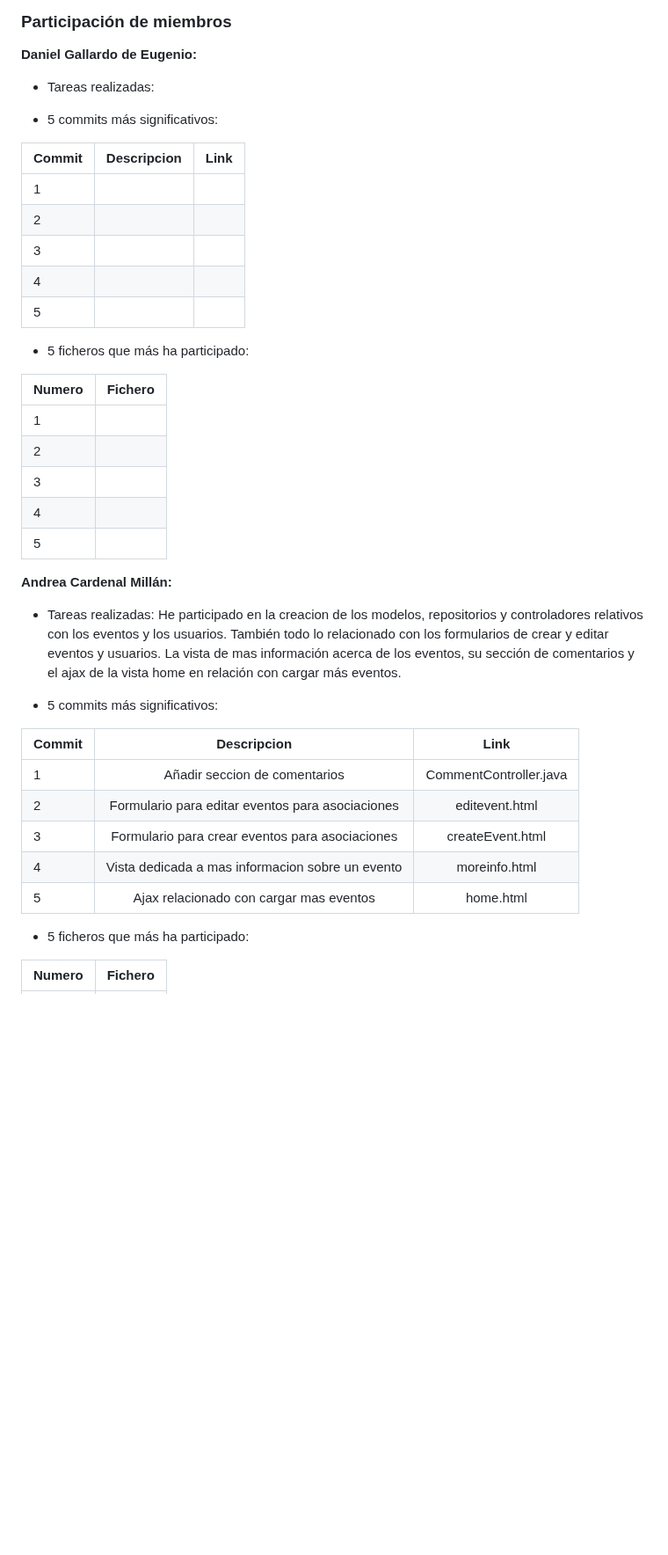
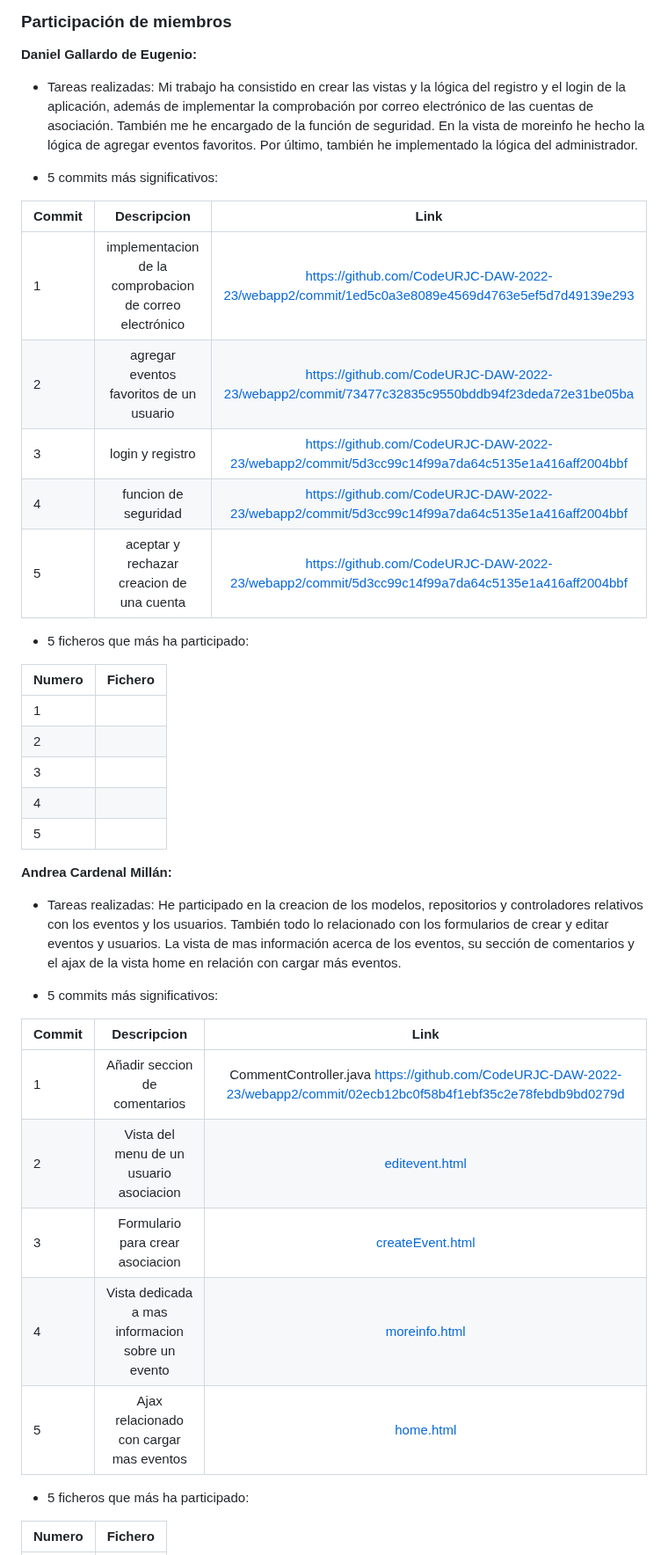
Before and after one commit to CodeURJC-DAW-2022-23/webapp2, a Markdown page: README.md, the part around the change. Shown at 88% size. Drawn GitHub-style; blank space fills up the shorter version.

```diff
--- a/README.md
+++ b/README.md
@@ -182,27 +182,27 @@ Esta es la tecnología que hemos decidido implementar consiste en el uso de un e
 
 **Daniel Gallardo de Eugenio:**
 
-- Tareas realizadas:
+- Tareas realizadas: Mi trabajo ha consistido en crear las vistas y la lógica del registro y el login de la aplicación, además de implementar la comprobación por correo electrónico de las cuentas de asociación. También me he encargado de la función de seguridad. En la vista de moreinfo he hecho la lógica de agregar eventos favoritos. Por último, también he implementado la lógica del administrador.
 
 - 5 commits más significativos:
 
 | Commit	| Descripcion	| Link |
 | --- | :---: | :---: |
-| 1	| 	|  |
-| 2	| 	|  |
-| 3 | 	|  |
-|	4 |  |  |
-| 5	|  |  |
+| 1	| implementacion de la comprobacion de correo electrónico	| https://github.com/CodeURJC-DAW-2022-23/webapp2/commit/1ed5c0a3e8089e4569d4763e5ef5d7d49139e293 |
+| 2	| agregar eventos favoritos de un usuario	| https://github.com/CodeURJC-DAW-2022-23/webapp2/commit/73477c32835c9550bddb94f23deda72e31be05ba |
+| 3 | login y registro	| https://github.com/CodeURJC-DAW-2022-23/webapp2/commit/5d3cc99c14f99a7da64c5135e1a416aff2004bbf |
+|	4 | funcion de seguridad | https://github.com/CodeURJC-DAW-2022-23/webapp2/commit/5d3cc99c14f99a7da64c5135e1a416aff2004bbf |
+| 5	| aceptar y rechazar creacion de una cuenta | https://github.com/CodeURJC-DAW-2022-23/webapp2/commit/5d3cc99c14f99a7da64c5135e1a416aff2004bbf |
 
 - 5 ficheros que más ha participado:
 
 | Numero	| Fichero	|
 | --- | :---: |
-| 1	| 	|  |
-| 2	| 	|  |
-| 3 | 	|  |
-|	4 |  |  |
-| 5	|  |  |
+| 1	| 	| login.html |
+| 2	| 	| EmailRequirementController.java |
+| 3 | 	| FavoritesController.java |
+|	4 |  | RegisterController.java |
+| 5	|  | HomeController.java |
 
 **Andrea Cardenal Millán:**
 
@@ -212,11 +212,11 @@ Esta es la tecnología que hemos decidido implementar consiste en el uso de un e
 
 | Commit	| Descripcion	| Link |
 | --- | :---: | :---: |
-| 1	| Añadir seccion de comentarios	| CommentController.java |
-| 2	| Formulario para editar eventos para asociaciones	| editevent.html |
-| 3 | Formulario para crear eventos para asociaciones	| createEvent.html |
-|	4 | Vista dedicada a mas informacion sobre un evento | moreinfo.html |
-| 5	| Ajax relacionado con cargar mas eventos | home.html |
+| 1	| Añadir seccion de comentarios	| CommentController.java https://github.com/CodeURJC-DAW-2022-23/webapp2/commit/02ecb12bc0f58b4f1ebf35c2e78febdb9bd0279d|
+| 2	| Vista del menu de un usuario asociacion	| [editevent.html](https://github.com/CodeURJC-DAW-2022-23/webapp2/commit/5fc6753a2ebee6b986c6ad98194426aa392284e8) |
+| 3 | Formulario para crear asociacion	| [createEvent.html](https://github.com/CodeURJC-DAW-2022-23/webapp2/commit/77e9077b6f1062929573ee98fb61f0786f857700) |
+|	4 | Vista dedicada a mas informacion sobre un evento | [moreinfo.html](https://github.com/CodeURJC-DAW-2022-23/webapp2/commit/c033e7794add513e29e25ed55235a0b78f1c5008) |
+| 5	| Ajax relacionado con cargar mas eventos | [home.html](https://github.com/CodeURJC-DAW-2022-23/webapp2/commit/746b0bafa1cbd2352cb96d198c71d9fb49985fbe) |
 
 - 5 ficheros que más ha participado:
 
```
